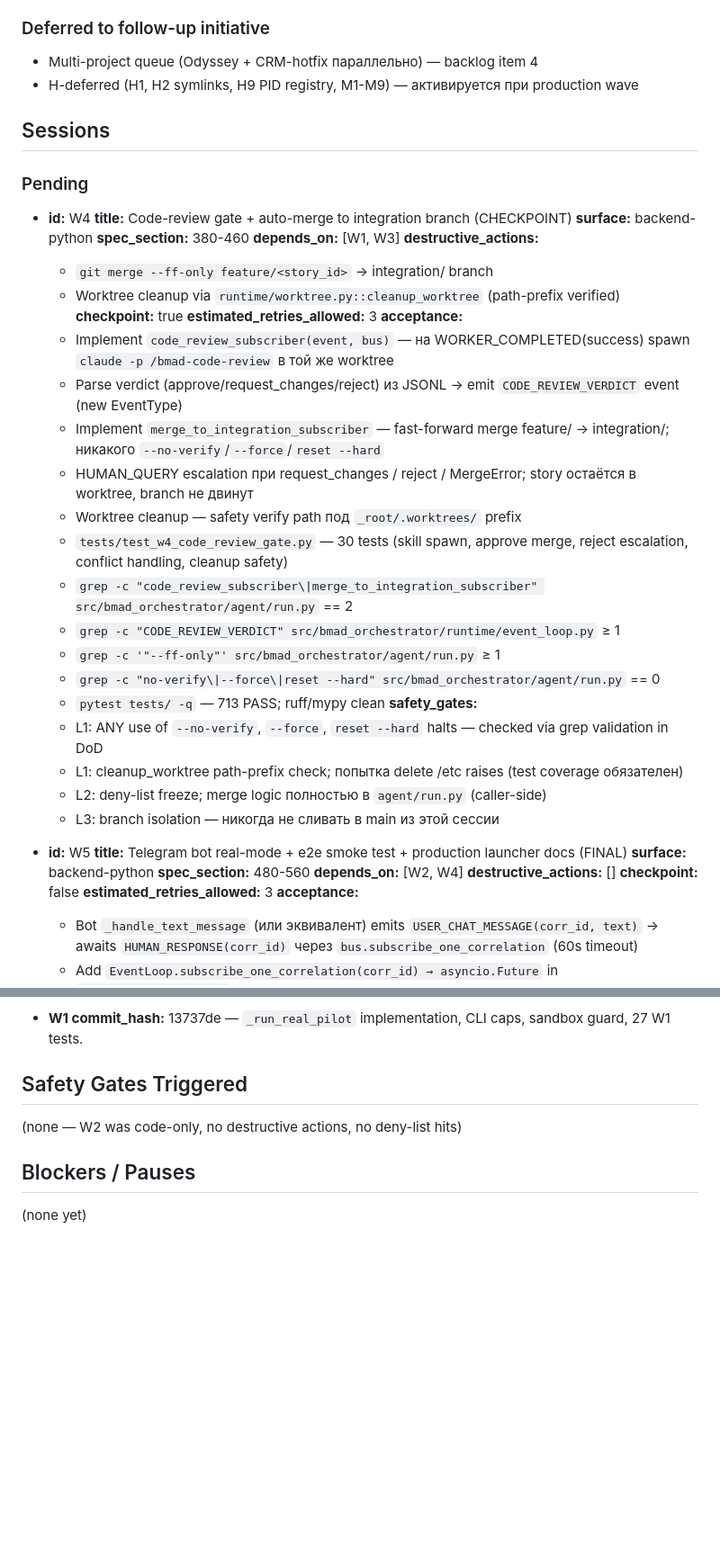
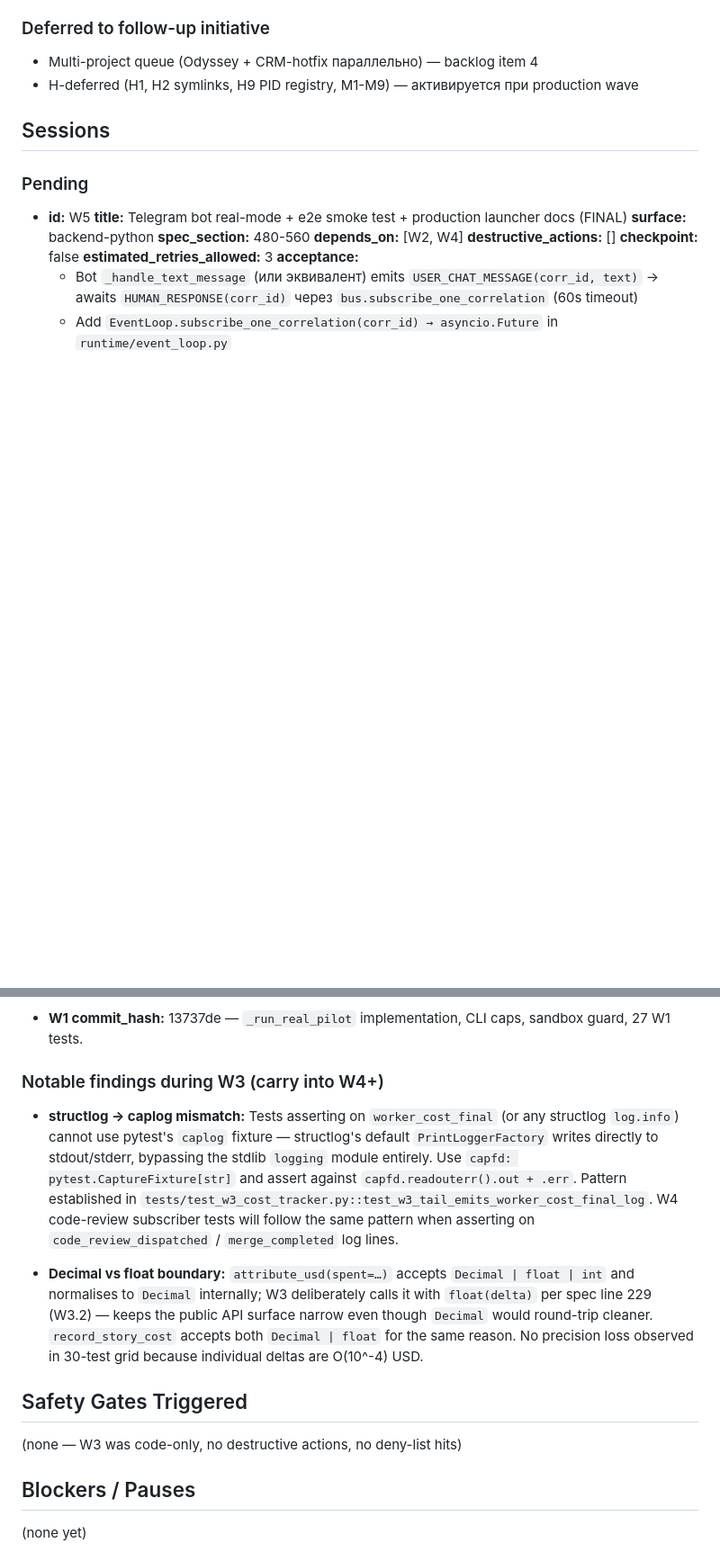
Before and after one commit to dandgam/overlay_script, a Markdown page: .claude/initiative-tracker-wave_1a_pilot_wiring.md, 2 parts joined by grey strips. Shown at 90% size. Rendered like a GitHub page; blank space fills up the shorter version.

```diff
--- a/.claude/initiative-tracker-wave_1a_pilot_wiring.md
+++ b/.claude/initiative-tracker-wave_1a_pilot_wiring.md
@@ -51,34 +51,6 @@
 
 ### Pending
 
-- **id:** W4
-  **title:** Code-review gate + auto-merge to integration branch (CHECKPOINT)
-  **surface:** backend-python
-  **spec_section:** 380-460
-  **depends_on:** [W1, W3]
-  **destructive_actions:**
-    - `git merge --ff-only feature/<story_id>` → integration/<wave> branch
-    - Worktree cleanup via `runtime/worktree.py::cleanup_worktree` (path-prefix verified)
-  **checkpoint:** true
-  **estimated_retries_allowed:** 3
-  **acceptance:**
-    - Implement `code_review_subscriber(event, bus)` — на WORKER_COMPLETED(success) spawn `claude -p /bmad-code-review` в той же worktree
-    - Parse verdict (approve/request_changes/reject) из JSONL → emit `CODE_REVIEW_VERDICT` event (new EventType)
-    - Implement `merge_to_integration_subscriber` — fast-forward merge feature/<story> → integration/<wave>; никакого `--no-verify`/`--force`/`reset --hard`
-    - HUMAN_QUERY escalation при request_changes / reject / MergeError; story остаётся в worktree, branch не двинут
-    - Worktree cleanup — safety verify path под `_root/.worktrees/` prefix
-    - `tests/test_w4_code_review_gate.py` — 30 tests (skill spawn, approve merge, reject escalation, conflict handling, cleanup safety)
-    - `grep -c "code_review_subscriber\|merge_to_integration_subscriber" src/bmad_orchestrator/agent/run.py` == 2
-    - `grep -c "CODE_REVIEW_VERDICT" src/bmad_orchestrator/runtime/event_loop.py` ≥ 1
-    - `grep -c '"--ff-only"' src/bmad_orchestrator/agent/run.py` ≥ 1
-    - `grep -c "no-verify\|--force\|reset --hard" src/bmad_orchestrator/agent/run.py` == 0
-    - `pytest tests/ -q` — 713 PASS; ruff/mypy clean
-  **safety_gates:**
-    - L1: ANY use of `--no-verify`, `--force`, `reset --hard` halts — checked via grep validation in DoD
-    - L1: cleanup_worktree path-prefix check; попытка delete /etc raises (test coverage обязателен)
-    - L2: deny-list freeze; merge logic полностью в `agent/run.py` (caller-side)
-    - L3: branch isolation — никогда не сливать в main из этой сессии
-
 - **id:** W5
   **title:** Telegram bot real-mode + e2e smoke test + production launcher docs (FINAL)
   **surface:** backend-python
@@ -168,8 +172,14 @@
 
 - **W1 commit_hash:** 13737de — `_run_real_pilot` implementation, CLI caps, sandbox guard, 27 W1 tests.
 
+### Notable findings during W3 (carry into W4+)
+
+- **structlog → caplog mismatch:** Tests asserting on `worker_cost_final` (or any structlog `log.info`) cannot use pytest's `caplog` fixture — structlog's default `PrintLoggerFactory` writes directly to stdout/stderr, bypassing the stdlib `logging` module entirely. Use `capfd: pytest.CaptureFixture[str]` and assert against `capfd.readouterr().out + .err`. Pattern established in `tests/test_w3_cost_tracker.py::test_w3_tail_emits_worker_cost_final_log`. W4 code-review subscriber tests will follow the same pattern when asserting on `code_review_dispatched` / `merge_completed` log lines.
+
+- **Decimal vs float boundary:** `attribute_usd(spent=…)` accepts `Decimal | float | int` and normalises to `Decimal` internally; W3 deliberately calls it with `float(delta)` per spec line 229 (W3.2) — keeps the public API surface narrow even though `Decimal` would round-trip cleaner. `record_story_cost` accepts both `Decimal | float` for the same reason. No precision loss observed in 30-test grid because individual deltas are O(10^-4) USD.
+
 ## Safety Gates Triggered
-(none — W2 was code-only, no destructive actions, no deny-list hits)
+(none — W3 was code-only, no destructive actions, no deny-list hits)
 
 ## Blockers / Pauses
 (none yet)
```
Also changed, not shown: other parts of .claude/initiative-tracker-wave_1a_pilot_wiring.md (+66 -20 lines).
